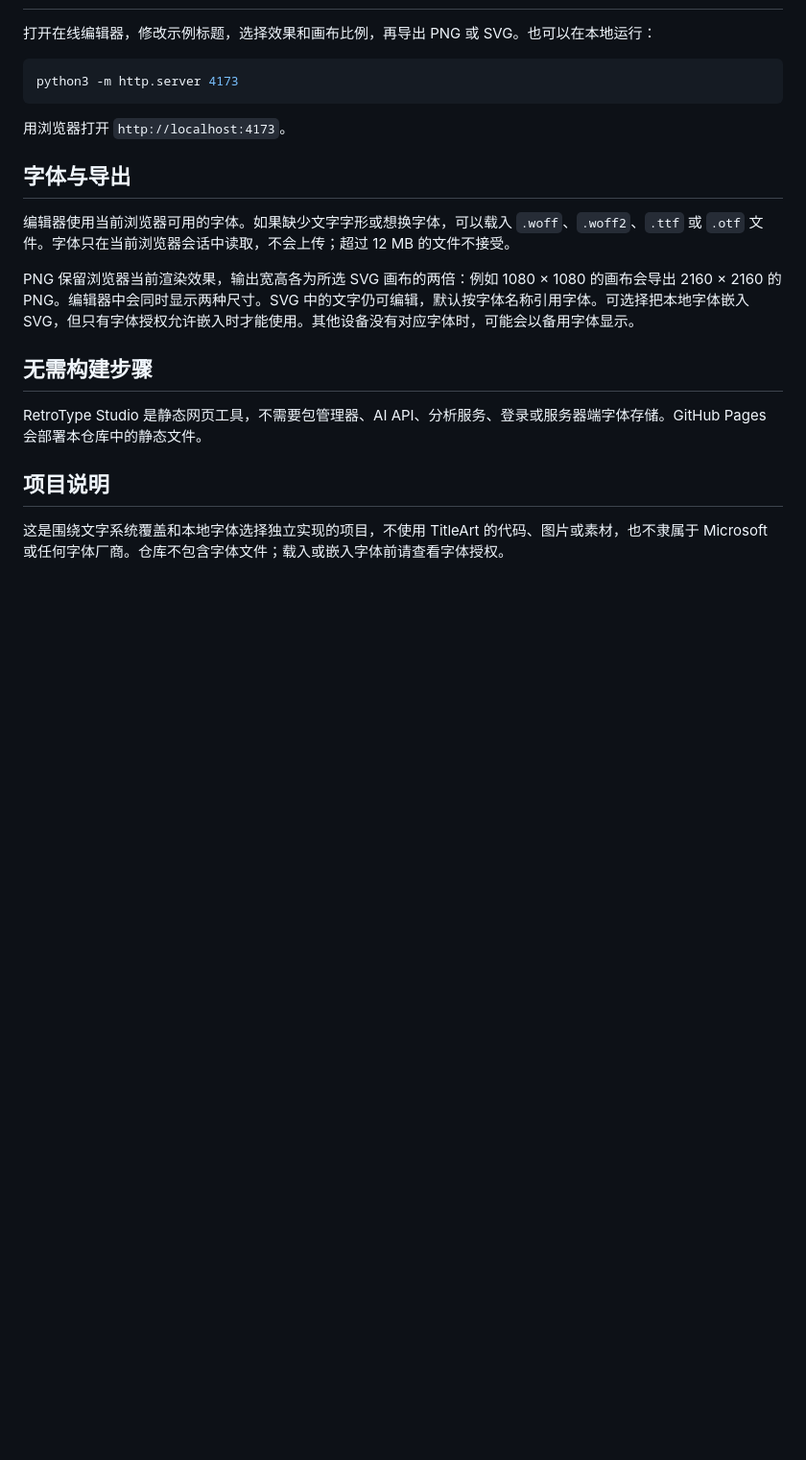
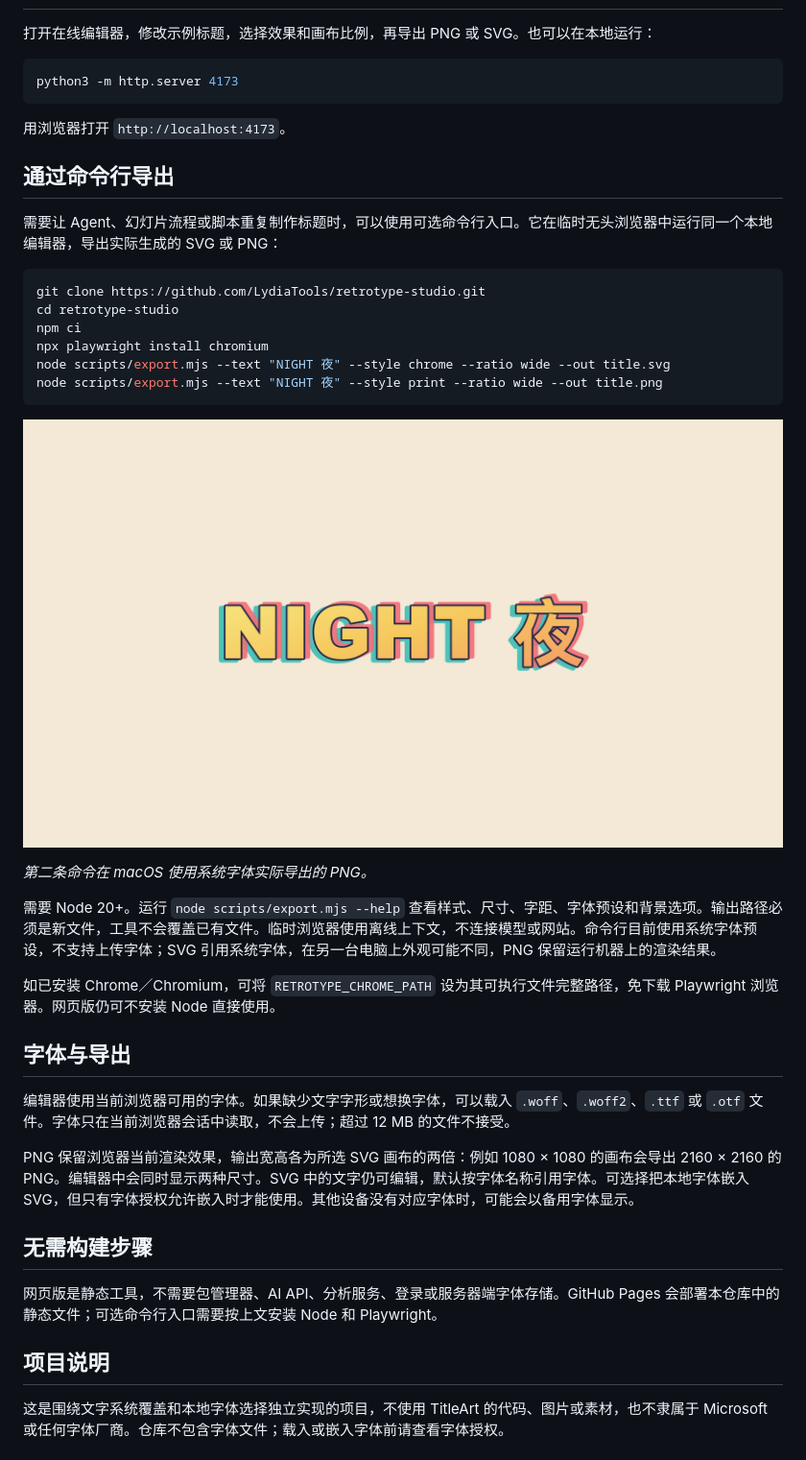
Before and after one commit to LydiaTools/retrotype-studio, a Markdown page: README.zh-CN.md, the part around the change. Shown: that part at 96% size. GitHub-like rendering; pictures changed too: assets/cli-example.png (added); blank space fills up the shorter version.

````diff
--- a/README.zh-CN.md
+++ b/README.zh-CN.md
@@ -26,6 +26,27 @@ python3 -m http.server 4173
 
 用浏览器打开 `http://localhost:4173`。
 
+## 通过命令行导出
+
+需要让 Agent、幻灯片流程或脚本重复制作标题时，可以使用可选命令行入口。它在临时无头浏览器中运行同一个本地编辑器，导出实际生成的 SVG 或 PNG：
+
+```bash
+git clone https://github.com/LydiaTools/retrotype-studio.git
+cd retrotype-studio
+npm ci
+npx playwright install chromium
+node scripts/export.mjs --text "NIGHT 夜" --style chrome --ratio wide --out title.svg
+node scripts/export.mjs --text "NIGHT 夜" --style print --ratio wide --out title.png
+```
+
+![命令行导出的横版中英混排标题 NIGHT 夜](assets/cli-example.png)
+
+*第二条命令在 macOS 使用系统字体实际导出的 PNG。*
+
+需要 Node 20+。运行 `node scripts/export.mjs --help` 查看样式、尺寸、字距、字体预设和背景选项。输出路径必须是新文件，工具不会覆盖已有文件。临时浏览器使用离线上下文，不连接模型或网站。命令行目前使用系统字体预设，不支持上传字体；SVG 引用系统字体，在另一台电脑上外观可能不同，PNG 保留运行机器上的渲染结果。
+
+如已安装 Chrome／Chromium，可将 `RETROTYPE_CHROME_PATH` 设为其可执行文件完整路径，免下载 Playwright 浏览器。网页版仍可不安装 Node 直接使用。
+
 ## 字体与导出
 
 编辑器使用当前浏览器可用的字体。如果缺少文字字形或想换字体，可以载入 `.woff`、`.woff2`、`.ttf` 或 `.otf` 文件。字体只在当前浏览器会话中读取，不会上传；超过 12 MB 的文件不接受。
@@ -34,7 +55,7 @@ PNG 保留浏览器当前渲染效果，输出宽高各为所选 SVG 画布的
 
 ## 无需构建步骤
 
-RetroType Studio 是静态网页工具，不需要包管理器、AI API、分析服务、登录或服务器端字体存储。GitHub Pages 会部署本仓库中的静态文件。
+网页版是静态工具，不需要包管理器、AI API、分析服务、登录或服务器端字体存储。GitHub Pages 会部署本仓库中的静态文件；可选命令行入口需要按上文安装 Node 和 Playwright。
 
 ## 项目说明
 
````
Also changed, not shown: README.md (+22 -1 lines), 6 other files.
